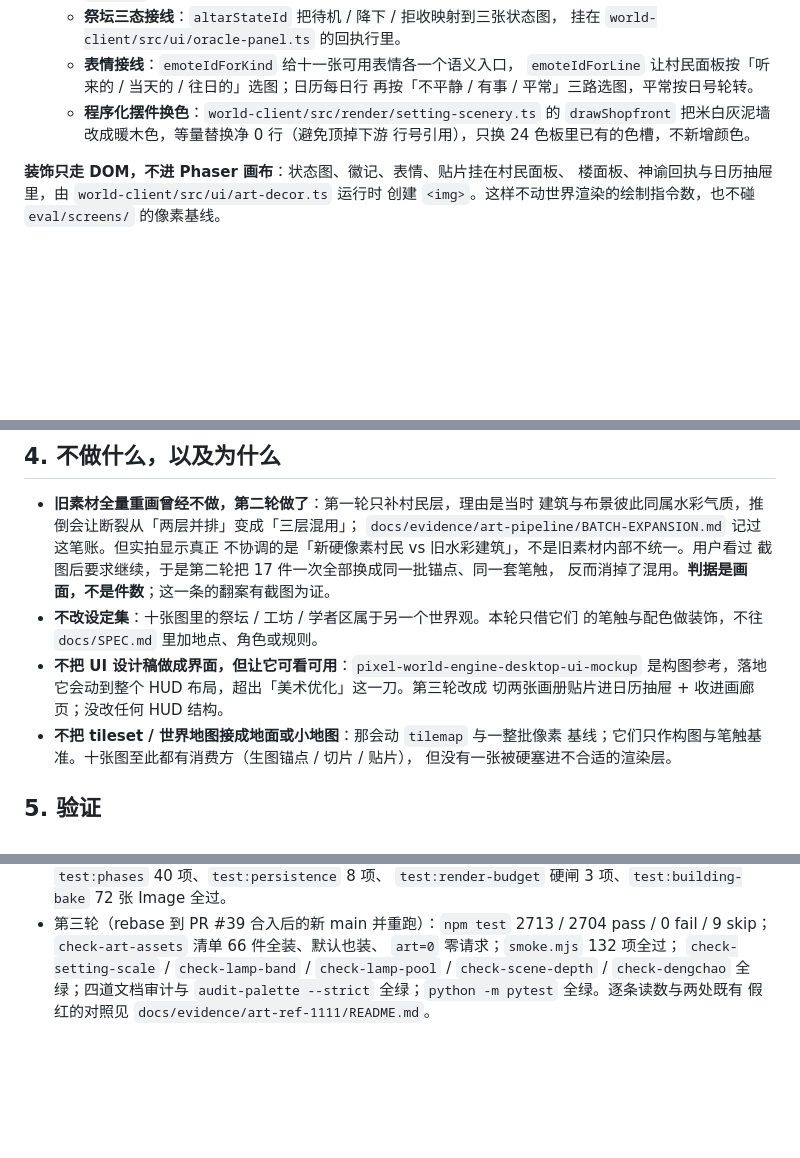
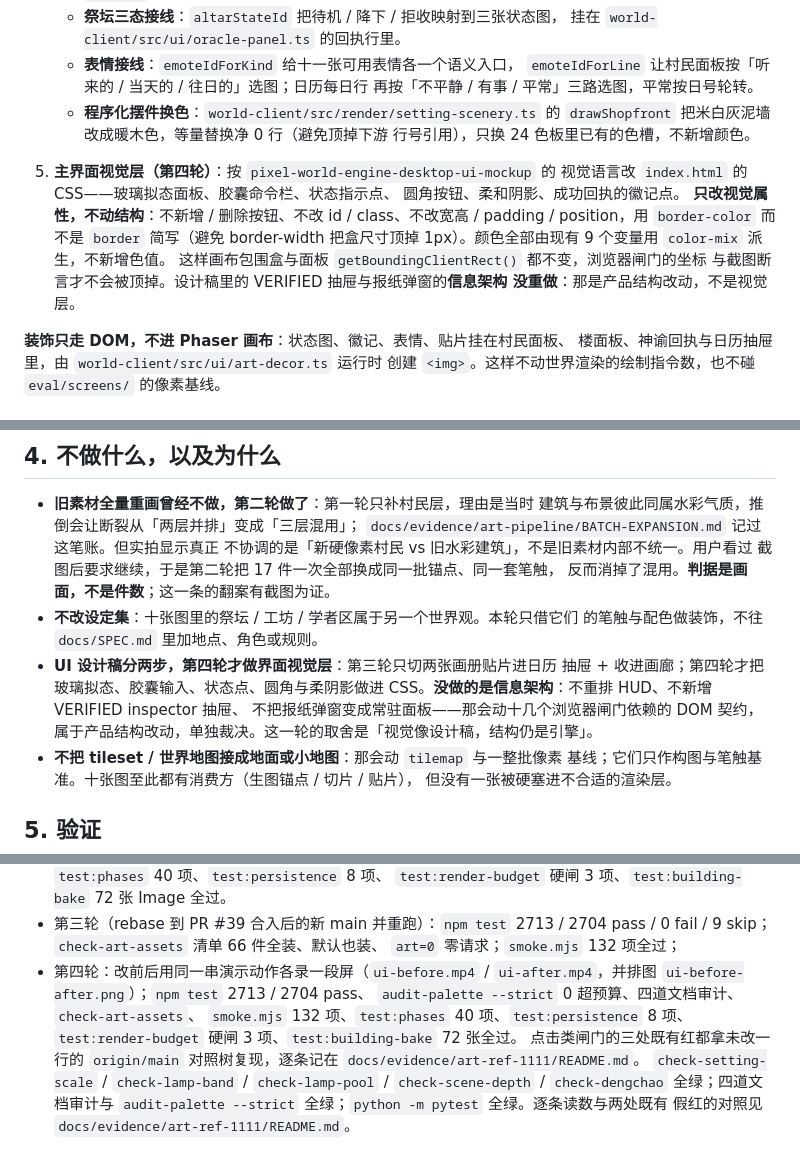
Before and after one commit to cs1lion/pixel-world-engine, a Markdown page: docs/adr/ADR_ART_REF_20261111.md, 3 parts joined by grey strips. Drawn GitHub-style; blank space fills up the shorter version.

```diff
--- a/docs/adr/ADR_ART_REF_20261111.md
+++ b/docs/adr/ADR_ART_REF_20261111.md
@@ -59,6 +61,16 @@ merge，再更新一版 readme」，把断点里登记的四条未做项一次
      `drawShopfront` 把米白灰泥墙改成暖木色，等量替换净 0 行（避免顶掉下游
      行号引用），只换 24 色板里已有的色槽，不新增颜色。
 
+5. **主界面视觉层（第四轮）**：按 `pixel-world-engine-desktop-ui-mockup` 的
+   视觉语言改 `index.html` 的 CSS——玻璃拟态面板、胶囊命令栏、状态指示点、
+   圆角按钮、柔和阴影、成功回执的徽记点。
+   **只改视觉属性，不动结构**：不新增 / 删除按钮、不改 id / class、不改宽高 /
+   padding / position，用 `border-color` 而不是 `border` 简写（避免 border-width
+   把盒尺寸顶掉 1px）。颜色全部由现有 9 个变量用 `color-mix` 派生，不新增色值。
+   这样画布包围盒与面板 `getBoundingClientRect()` 都不变，浏览器闸门的坐标
+   与截图断言才不会被顶掉。设计稿里的 VERIFIED 抽屉与报纸弹窗的**信息架构
+   没重做**：那是产品结构改动，不是视觉层。
+
 **装饰只走 DOM，不进 Phaser 画布**：状态图、徽记、表情、贴片挂在村民面板、
 楼面板、神谕回执与日历抽屉里，由 `world-client/src/ui/art-decor.ts` 运行时
 创建 `<img>`。这样不动世界渲染的绘制指令数，也不碰 `eval/screens/` 的像素基线。
@@ -94,9 +106,11 @@ merge，再更新一版 readme」，把断点里登记的四条未做项一次
   反而消掉了混用。**判据是画面，不是件数**；这一条的翻案有截图为证。
 - **不改设定集**：十张图里的祭坛 / 工坊 / 学者区属于另一个世界观。本轮只借它们
   的笔触与配色做装饰，不往 `docs/SPEC.md` 里加地点、角色或规则。
-- **不把 UI 设计稿做成界面，但让它可看可用**：`pixel-world-engine-desktop-ui-mockup`
-  是构图参考，落地它会动到整个 HUD 布局，超出「美术优化」这一刀。第三轮改成
-  切两张画册贴片进日历抽屉 + 收进画廊页；没改任何 HUD 结构。
+- **UI 设计稿分两步，第四轮才做界面视觉层**：第三轮只切两张画册贴片进日历
+  抽屉 + 收进画廊；第四轮才把玻璃拟态、胶囊输入、状态点、圆角与柔阴影做进
+  CSS。**没做的是信息架构**：不重排 HUD、不新增 VERIFIED inspector 抽屉、
+  不把报纸弹窗变成常驻面板——那会动十几个浏览器闸门依赖的 DOM 契约，
+  属于产品结构改动，单独裁决。这一轮的取舍是「视觉像设计稿，结构仍是引擎」。
 - **不把 tileset / 世界地图接成地面或小地图**：那会动 `tilemap` 与一整批像素
   基线；它们只作构图与笔触基准。十张图至此都有消费方（生图锚点 / 切片 / 贴片），
   但没有一张被硬塞进不合适的渲染层。
@@ -118,6 +132,13 @@ merge，再更新一版 readme」，把断点里登记的四条未做项一次
 - 第三轮（rebase 到 PR #39 合入后的新 main 并重跑）：`npm test` 2713 /
   2704 pass / 0 fail / 9 skip；`check-art-assets` 清单 66 件全装、默认也装、
   `art=0` 零请求；`smoke.mjs` 132 项全过；
+- 第四轮：改前后用同一串演示动作各录一段屏（`ui-before.mp4` /
+  `ui-after.mp4`，并排图 `ui-before-after.png`）；`npm test` 2713 / 2704 pass、
+  `audit-palette --strict` 0 超预算、四道文档审计、`check-art-assets`、
+  `smoke.mjs` 132 项、`test:phases` 40 项、`test:persistence` 8 项、
+  `test:render-budget` 硬闸 3 项、`test:building-bake` 72 张全过。
+  点击类闸门的三处既有红都拿未改一行的 `origin/main` 对照树复现，逐条记在
+  `docs/evidence/art-ref-1111/README.md`。
   `check-setting-scale` / `check-lamp-band` / `check-lamp-pool` /
   `check-scene-depth` / `check-dengchao` 全绿；四道文档审计与
   `audit-palette --strict` 全绿；`python -m pytest` 全绿。逐条读数与两处既有
```
Also changed, not shown: other parts of docs/adr/ADR_ART_REF_20261111.md (+3 -1 lines), README.md (+6 -2 lines), docs/evidence/art-ref-1111/ui-after-daycard.png (added), docs/evidence/art-ref-1111/ui-after-reply.png (added), 7 other files.
